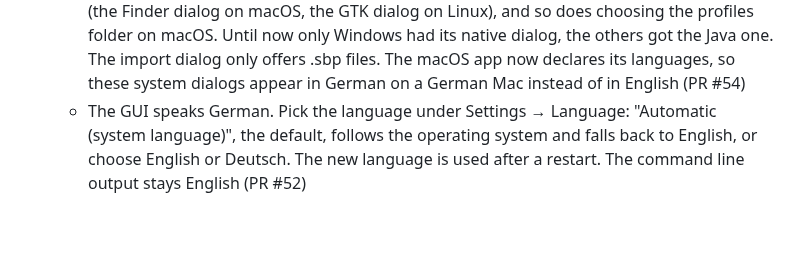
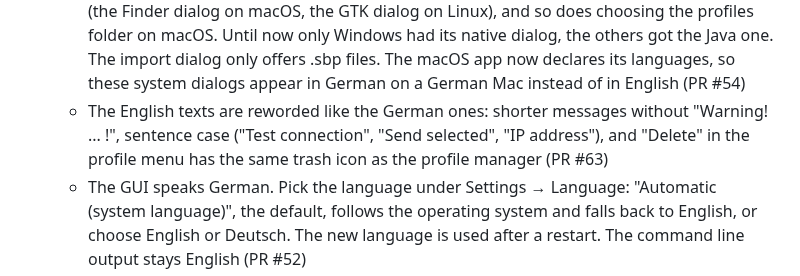
Before and after one commit to Rdiger-36/StudioBridge, a Markdown page: CHANGELOG.md, the part around the change. Drawn GitHub-style; blank space fills up the shorter version.

Commit message:
feat(gui): reword the English texts, trash icon in the profile menu

```diff
--- a/CHANGELOG.md
+++ b/CHANGELOG.md
@@ -10,6 +10,7 @@ Version 2.2.0
       - A first start without profiles explains what to enter, the input fields show examples, and the command line says how to get a profile when there is none (PR #56)
       - The profile list only holds your profiles. "New profile", "Import profile" and the "---" separator were entries of the list, so picking one by accident opened a file dialog or jumped back. They moved into a menu button next to the list, together with renaming and deleting a profile, each with its own icon; saving stays a button of its own. The profile icons are sharp on high resolution screens now. With no profile selected, the list shows "New profile" as placeholder (PR #54)
       - Importing a profile uses the file dialog of the operating system on macOS and Linux too (the Finder dialog on macOS, the GTK dialog on Linux), and so does choosing the profiles folder on macOS. Until now only Windows had its native dialog, the others got the Java one. The import dialog only offers .sbp files. The macOS app now declares its languages, so these system dialogs appear in German on a German Mac instead of in English (PR #54)
+      - The English texts are reworded like the German ones: shorter messages without "Warning! ... !", sentence case ("Test connection", "Send selected", "IP address"), and "Delete" in the profile menu has the same trash icon as the profile manager (PR #63)
       - The GUI speaks German. Pick the language under Settings → Language: "Automatic (system language)", the default, follows the operating system and falls back to English, or choose English or Deutsch. The new language is used after a restart. The command line output stays English (PR #52)
       - --broadcast sends the UDP package as broadcast for this run, also when "Send packages directly" is ticked in the settings. Together with --direct it can not be combined (PR #50)
       - --version prints the version of StudioBridge (PR #50)
```
Also changed, not shown: README.md (+2 -2 lines), docs/screenshots/main-dark.png, docs/screenshots/main-light.png, docs/screenshots/printer-check.png, docs/screenshots/profile-manager.png, docs/screenshots/profile-menu.png, 4 other files.
